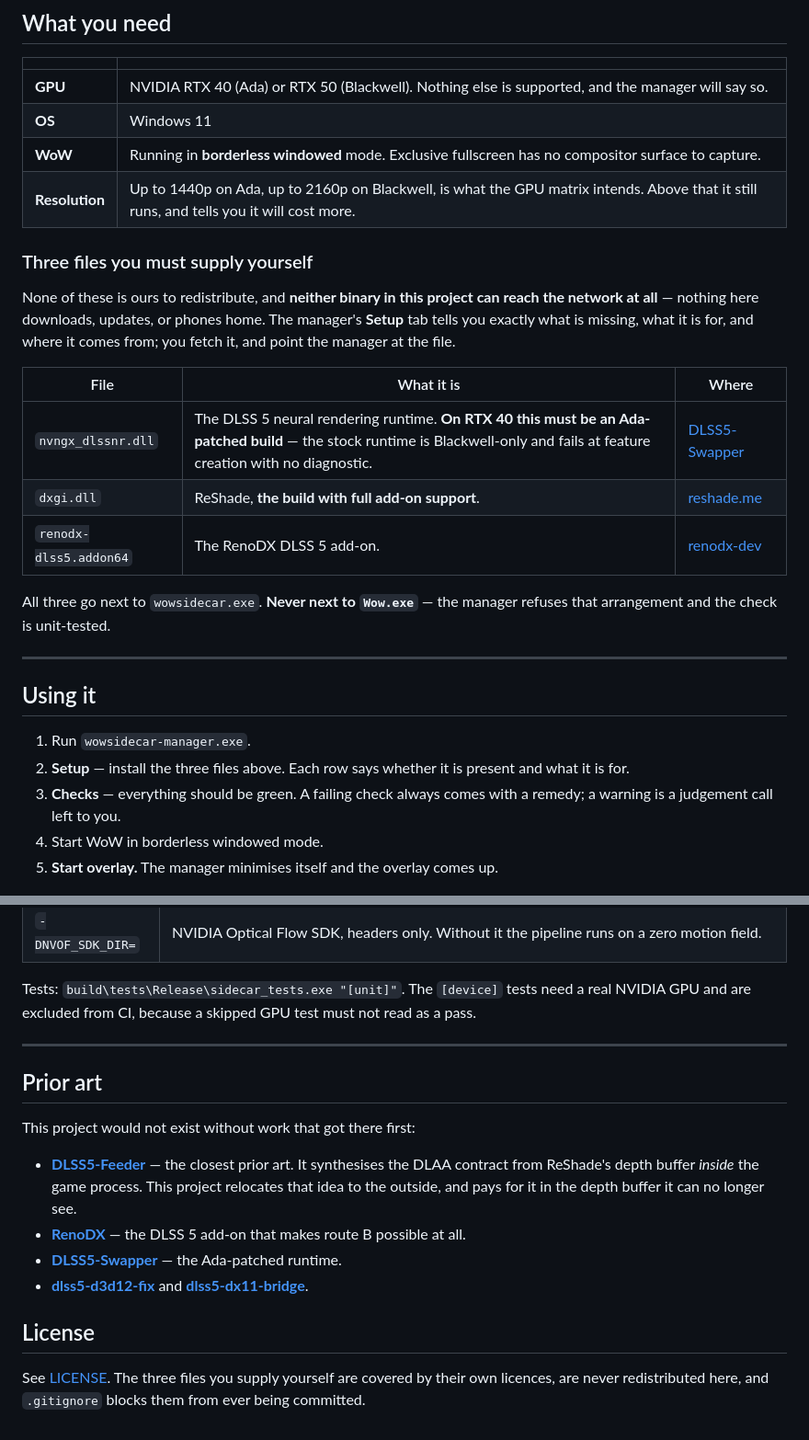
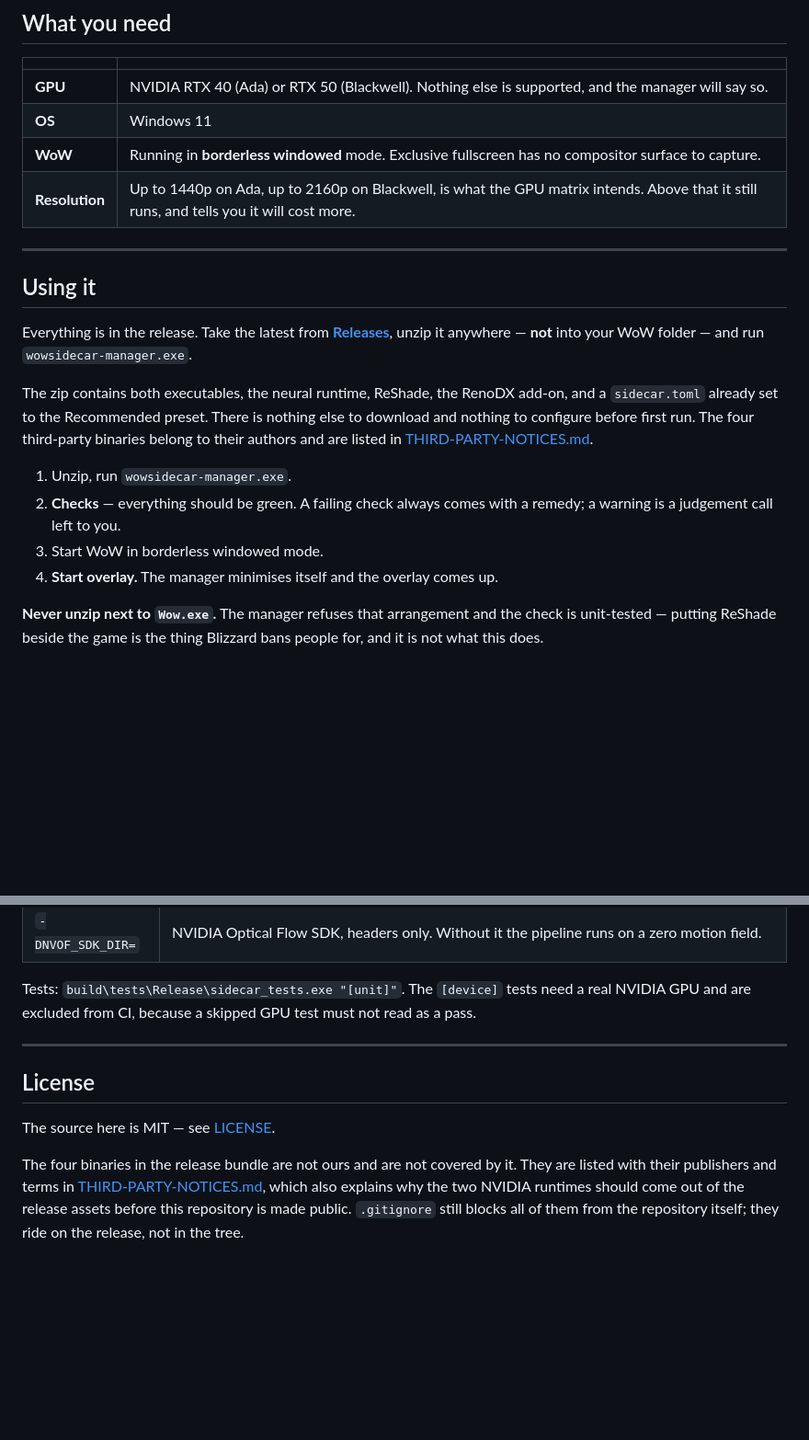
Before and after one commit to xilla420/dlss5-wow-sidecar, a Markdown page: README.md, 2 parts joined by grey strips. Shown at 92% size. GitHub-like rendering; blank space fills up the shorter version.

Commit message:
docs: ship the dependencies in the release, not the tree
nvngx_dlssnr.dll is 158 MB and GitHub rejects anything over 100, so the
binaries cannot live in the repository whatever the licensing says. They
go on the release instead, where assets may be up to 2 GB and do not count
against clone size.

.gitignore still blocks every one of them from the tree. THIRD-PARTY-
NOTICES.md records what each is, who owns it and under what terms -- and
states plainly that the two NVIDIA runtimes should come off the release
assets before this repository is made public, because one of them is a
patched build of a proprietary runtime and redistributing that publicly is
not covered by anything.

Also removes the prior-art section, at the owner's request.

Co-Authored-By: Claude Opus 5 <noreply@anthropic.com>

```diff
--- a/README.md
+++ b/README.md
@@ -86,32 +86,28 @@ for.
 | **WoW** | Running in **borderless windowed** mode. Exclusive fullscreen has no compositor surface to capture. |
 | **Resolution** | Up to 1440p on Ada, up to 2160p on Blackwell, is what the GPU matrix intends. Above that it still runs, and tells you it will cost more. |
 
-### Three files you must supply yourself
-
-None of these is ours to redistribute, and **neither binary in this project can
-reach the network at all** — nothing here downloads, updates, or phones home.
-The manager's **Setup** tab tells you exactly what is missing, what it is for,
-and where it comes from; you fetch it, and point the manager at the file.
-
-| File | What it is | Where |
-|---|---|---|
-| `nvngx_dlssnr.dll` | The DLSS 5 neural rendering runtime. **On RTX 40 this must be an Ada-patched build** — the stock runtime is Blackwell-only and fails at feature creation with no diagnostic. | [DLSS5-Swapper](https://github.com/rakanki911/DLSS5-Swapper/releases) |
-| `dxgi.dll` | ReShade, **the build with full add-on support**. | [reshade.me](https://reshade.me) |
-| `renodx-dlss5.addon64` | The RenoDX DLSS 5 add-on. | [renodx-dev](https://github.com/renodx-dev) |
-
-All three go next to `wowsidecar.exe`. **Never next to `Wow.exe`** — the manager
-refuses that arrangement and the check is unit-tested.
-
 ---
 
 ## Using it
 
-1. Run `wowsidecar-manager.exe`.
-2. **Setup** — install the three files above. Each row says whether it is
-   present and what it is for.
-3. **Checks** — everything should be green. A failing check always comes with a
+Everything is in the release. Take the latest from
+[**Releases**](../../releases), unzip it anywhere — **not** into your WoW
+folder — and run `wowsidecar-manager.exe`.
+
+The zip contains both executables, the neural runtime, ReShade, the RenoDX
+add-on, and a `sidecar.toml` already set to the Recommended preset. There is
+nothing else to download and nothing to configure before first run. The four
+third-party binaries belong to their authors and are listed in
+[THIRD-PARTY-NOTICES.md](THIRD-PARTY-NOTICES.md).
+
+1. Unzip, run `wowsidecar-manager.exe`.
+2. **Checks** — everything should be green. A failing check always comes with a
    remedy; a warning is a judgement call left to you.
-4. Start WoW in borderless windowed mode.
-5. **Start overlay.** The manager minimises itself and the overlay comes up.
+3. Start WoW in borderless windowed mode.
+4. **Start overlay.** The manager minimises itself and the overlay comes up.
+
+**Never unzip next to `Wow.exe`.** The manager refuses that arrangement and the
+check is unit-tested — putting ReShade beside the game is the thing Blizzard
+bans people for, and it is not what this does.
 
 ![The Setup page](docs/screenshots/setup.png)
@@ -297,23 +297,13 @@ not read as a pass.
 
 ---
 
-## Prior art
-
-This project would not exist without work that got there first:
-
-- **[DLSS5-Feeder](https://github.com/jlrouzies-fr/DLSS5-Feeder)** — the closest
-  prior art. It synthesises the DLAA contract from ReShade's depth buffer *inside*
-  the game process. This project relocates that idea to the outside, and pays for
-  it in the depth buffer it can no longer see.
-- **[RenoDX](https://github.com/renodx-dev)** — the DLSS 5 add-on that makes
-  route B possible at all.
-- **[DLSS5-Swapper](https://github.com/rakanki911/DLSS5-Swapper)** — the
-  Ada-patched runtime.
-- **[dlss5-d3d12-fix](https://github.com/NIGos/dlss5-d3d12-fix)** and
-  **[dlss5-dx11-bridge](https://github.com/NIGos/dlss5-dx11-bridge)**.
-
 ## License
 
-See [LICENSE](LICENSE). The three files you supply yourself are covered by their
-own licences, are never redistributed here, and `.gitignore` blocks them from
-ever being committed.
+The source here is MIT — see [LICENSE](LICENSE).
+
+The four binaries in the release bundle are not ours and are not covered by it.
+They are listed with their publishers and terms in
+[THIRD-PARTY-NOTICES.md](THIRD-PARTY-NOTICES.md), which also explains why the
+two NVIDIA runtimes should come out of the release assets before this repository
+is made public. `.gitignore` still blocks all of them from the repository
+itself; they ride on the release, not in the tree.
```
Also changed, not shown: other parts of README.md (+4 -0 lines), THIRD-PARTY-NOTICES.md (added, +32 -0 lines).
